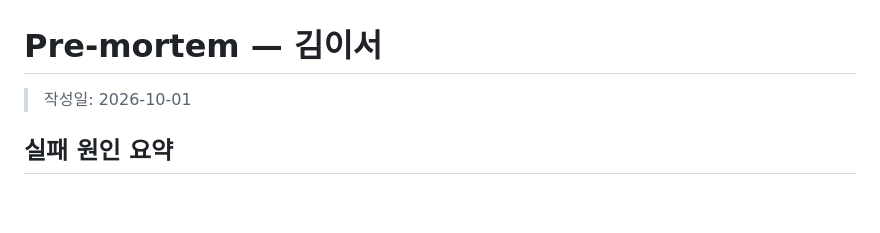
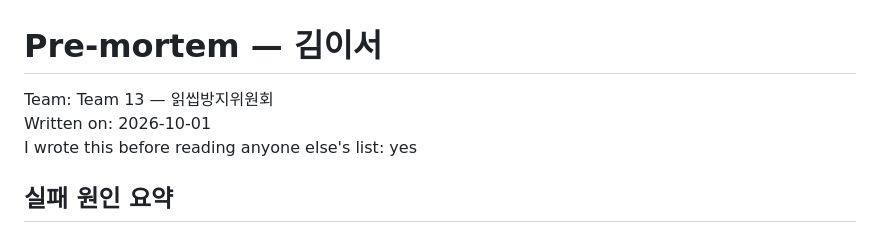
Before and after one commit to goodyyoung-cell/Team13_SDR-Agent, a Markdown page: docs/premortem/김이서.md, the part around the change. Rendered like a GitHub page; blank space fills up the shorter version.

Commit message:
Restore template header

```diff
--- a/docs/premortem/김이서.md
+++ b/docs/premortem/김이서.md
@@ -1,6 +1,8 @@
 # Pre-mortem — 김이서
 
-> 작성일: 2026-10-01
+Team: Team 13 — 읽씹방지위원회
+Written on: 2026-10-01
+I wrote this before reading anyone else's list: yes
 
 ## 실패 원인 요약
 
```
